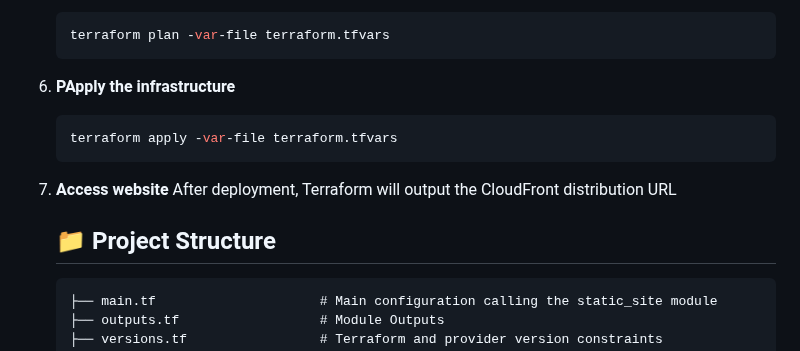
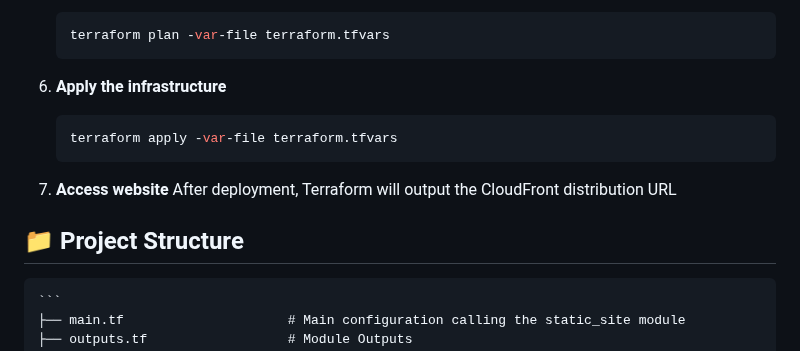
Before and after one commit to lfvaldezit/terraform-s3-website, a Markdown page: README.md, the part around the change. Rendered like a GitHub page.

````diff
--- a/README.md
+++ b/README.md
@@ -41,7 +41,7 @@
    terraform plan -var-file terraform.tfvars
    ```
 
-6. **PApply the infrastructure**
+6. **Apply the infrastructure**
 
    ```bash
    terraform apply -var-file terraform.tfvars
@@ -50,7 +50,7 @@
 7. **Access website**
     After deployment, Terraform will output the CloudFront distribution URL
 
-    ## 📁 Project Structure
+## 📁 Project Structure
 
     ```
     ├── main.tf                     # Main configuration calling the static_site module
````
